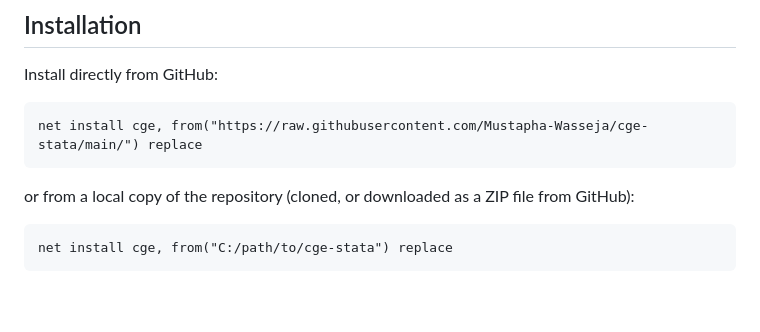
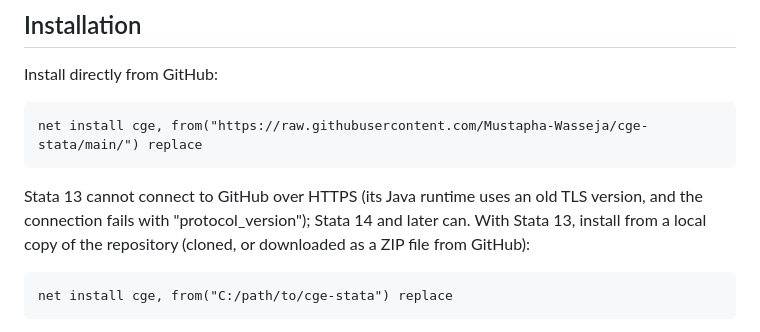
Before and after one commit to Mustapha-Wasseja/cge-stata, a Markdown page: README.md, the part around the change. Drawn GitHub-style; blank space fills up the shorter version.

Commit message:
Note that Stata 13 cannot install from GitHub over HTTPS

````diff
--- a/README.md
+++ b/README.md
@@ -106,8 +106,10 @@ Install directly from GitHub:
 net install cge, from("https://raw.githubusercontent.com/Mustapha-Wasseja/cge-stata/main/") replace
 ```
 
-or from a local copy of the repository (cloned, or downloaded as a ZIP file
-from GitHub):
+Stata 13 cannot connect to GitHub over HTTPS (its Java runtime uses an old
+TLS version, and the connection fails with "protocol_version"); Stata 14 and
+later can. With Stata 13, install from a local copy of the repository (cloned,
+or downloaded as a ZIP file from GitHub):
 
 ```stata
 net install cge, from("C:/path/to/cge-stata") replace
````
